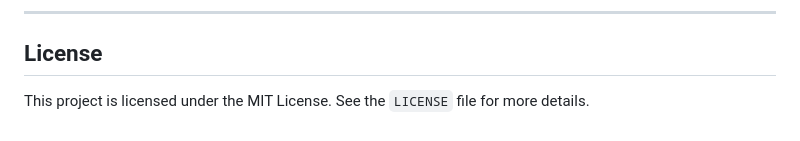
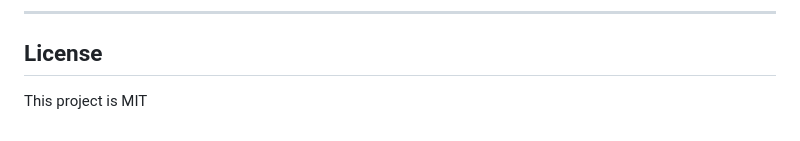
Before and after one commit to amirhossein-moloki/bookito, a Markdown page: README.md, the part around the change. Drawn GitHub-style.

```diff
--- a/README.md
+++ b/README.md
@@ -138,4 +138,4 @@ Contributions are welcome! If you have any suggestions or want to improve the pr
 
 ## License
 
-This project is licensed under the MIT License. See the `LICENSE` file for more details.
+This project is MIT
```
